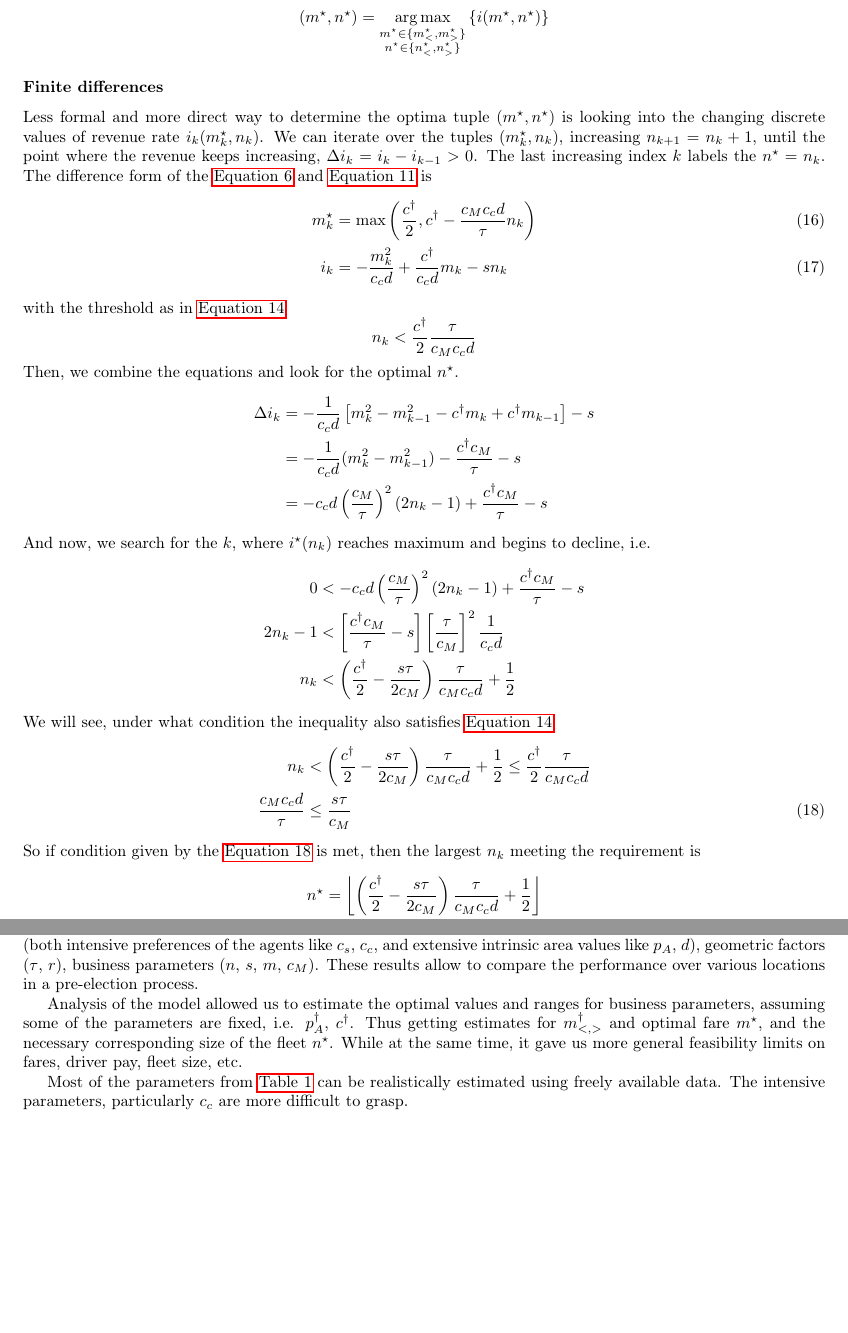
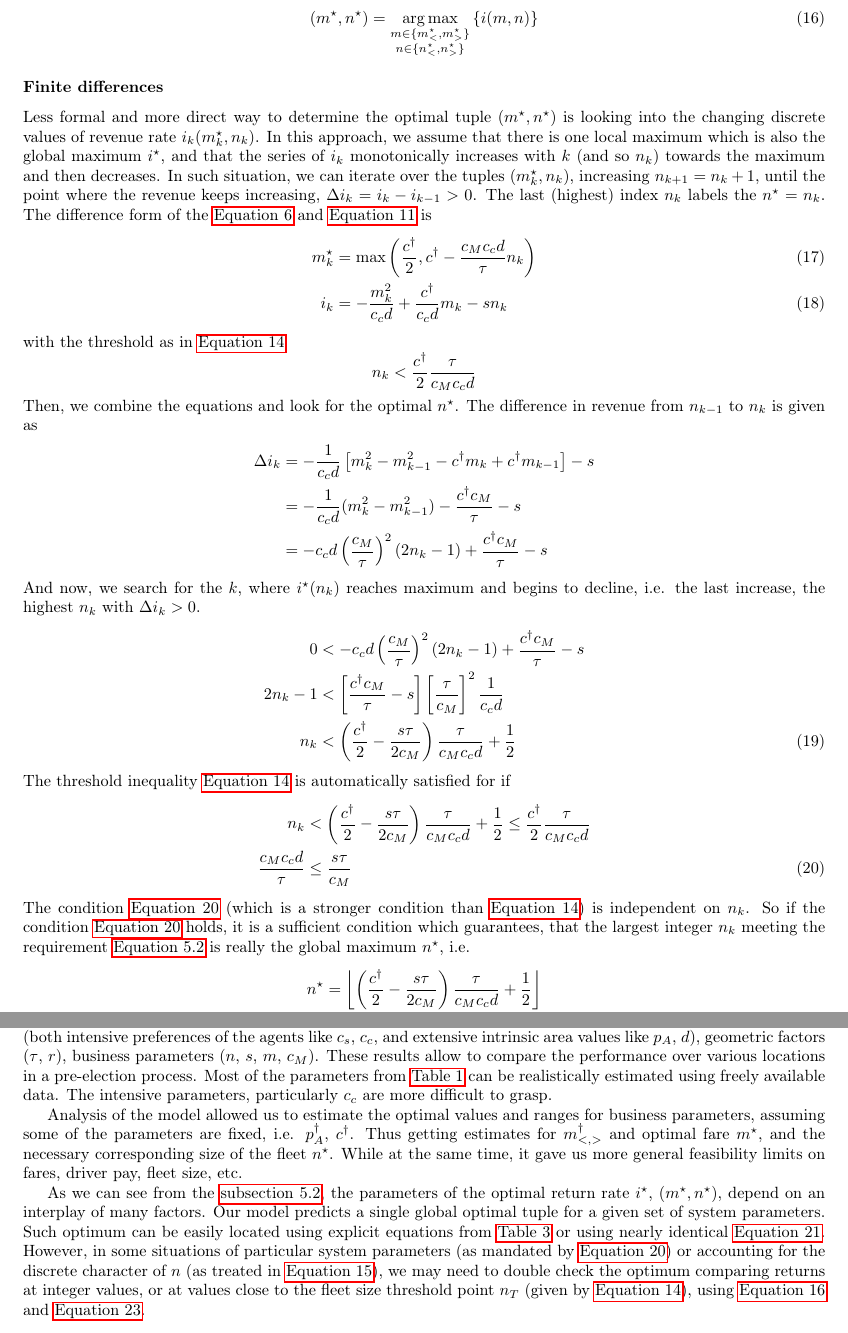
Before and after one commit to smitdaniel/zeromodel, a LaTeX document (zeromodel.tex): two parts of pages 9 and 10 of 10, joined at a grey line, cut so that both start at the same text, the shorter picture padded with empty space. The pictures show the PDF file zeromodel.pdf that the author committed with the source.

Commit message:
Finished expansion of the last two sections and added a summary paragraph on those in the conclusions section.

```diff
--- a/zeromodel.tex
+++ b/zeromodel.tex
@@ -425 +414,0 @@ For the two zones given by \autoref{tab:twolagrange}, we have the following solu
-		$ \igs=\frac{1}{c_cd}\left[\frac{\cd}{2}\right]\left[\frac{\cd}{2}-\frac{s\tau}{c_M}\right] $
@@ -433,6 +415,6 @@ where we note, that $\ns\in\mathbb{R}$. And that $\ils>\igs$, specifically $$\il
-\begin{figure}[ht]
+\begin{figure}[ht!]
 \centering
-\pgfplotsset{width=0.95\linewidth, height=0.7\linewidth,compat=1.15}
+\pgfplotsset{width=0.95\linewidth, height=0.7\linewidth, compat=1.15}
 	\begin{tikzpicture}
 		\begin{axis}[view={120}{40},
 				domain=0:30, domain y=0:100,
@@ -453,7 +435,7 @@ where we note, that $\ns\in\mathbb{R}$. And that $\ils>\igs$, specifically $$\il
 			\pgfmathsetmacro{\intercept}{50*\n}
 			\pgfmathsetmacro{\limitB}{100-3*\n}
 			\pgfmathsetmacro{\slope}{(-9*\n*\n+250*\n+\intercept)/(100-3*\n)}
-			{\edef\temp{\noexpand\addplot3 [thick, red, domain y=0:\limitB] ( {\n}, {y}, {\slope*y-\intercept} ) node (\nodename) [dot=6pt,draw=red,pos=1]{};}\temp}
+			{\edef\temp{\noexpand\addplot3 [thick, dashed, red, domain y=0:\limitB] ( {\n}, {y}, {\slope*y-\intercept} ) node (\nodename) [dot=6pt,draw=red,pos=1]{};}\temp}
 			}
 		      	\addplot3 [mesh, colormap/viridis, opacity=0.7,restrict z to domain=0:2500]{-(y-50)^2+2500-50*x};
 			\addplot3 [very thick, red, restrict y to domain=50:100,samples=50, shorten >=-0.29ex] ( {x}, {100-3*x}, {-9*x^2+250*x} ) coordinate (ntnode);
@@ -468,4 +450,3 @@ where we note, that $\ns\in\mathbb{R}$. And that $\ils>\igs$, specifically $$\il
 			\draw [dotted, red, thick] (axis cs: 16.6666, 100, 0) -- (ntground) -- (axis cs: 30, 50, 0);
 		\end{axis}
 	\end{tikzpicture}
-	\caption{Illustration of the Lagrange multiplier solution. The mesh illustrates the revenue rate $i$ for the given car pool $n$ and pricing $m$. The red thick curve is the constraint of the optimal pricing given car fleet size---note that after the point $n_T$, there is no reason to increase the fleet size. The highest revenue rate $i^\star$ is marked by the blue dot. The nearest integer values are annotated as $\ns_<$ and $\ns_>$. The straight red lines represent the revenue rate for a fully exploited fleet of a given size, analogical to \autoref{gr:revenue}.}
@@ -474,3 +468,11 @@ where we note, that $\ns\in\mathbb{R}$. And that $\ils>\igs$, specifically $$\il
+		$ \ils=\frac{1}{c_cd} \left[\frac{\cd}{2}-\frac{s\tau}{2c_M}\right]^2$	&
+		$ \igs=\frac{1}{c_cd}\left[\frac{\cd}{2}\right]\left[\frac{\cd}{2}-\frac{s\tau}{c_M}\right] $
+	\end{tabular}
+	\caption{The optimization shows that there is a local maximum for $i$ if $n<n_T$, and that a local extrema does not exist for $n\geq n_T$, and so it is maximal at the point $\argmax\limits_{(m,n)} i(m,n)= (\frac{\cd}{2},n_T)$. If we compare the return rates, we see that $\ils>\igs$.}
+	\label{tab:twolagrangesolution}
+\end{table}
+
+where we note, that $\ns\in\mathbb{R}$. And that $\ils>\igs$, specifically $$\ils = \igs + \left[\frac{s\tau}{2c_M}\right]^2.$$  We will therefore consider $$\ns=\left[\frac{\cd}{2}-\frac{s\tau}{2c_M}\right]\frac{\tau}{c_Mc_cd}<n_T$$ to be the correct global real estimate of the optimal integer size of the fleet $\ns_i$.
 
 To correctly account for the discrete feature of $\ns$, we define two integers
 \def\nsd{\left(\frac{\cd}{2}-\frac{s\tau}{2c_M}\right)\frac{\tau}{c_Mc_cd}}
@@ -478,12 +480,12 @@ To correctly account for the discrete feature of $\ns$, we define two integers
 	n^\star_{<,>} = \left\{\floor*{\nsd}, \ceil*{\nsd}\right\}\label{eq:twons}
 \end{equation}
 where we used \emph{floor} $\floor*{.}$ and \emph{ceil} $\ceil*{.}$ functions respectively. To each of those correspond $\ms_<$ and $\ms_>$ according to \autoref{eq:mscomplete}. The optimal of the two is given by
-\begin{equation*}
-	(\ms,\ns)=\argmax\limits_{\substack{\ms\in\{\ms_<,\ms_>\} \\ \ns\in\{\ns_<,\ns_>\}}}\left\{i(\ms,\ns)\right\}
-\end{equation*}
+\begin{equation}
+	(\ms,\ns)=\argmax\limits_{\substack{m\in\{\ms_<,\ms_>\} \\ n\in\{\ns_<,\ns_>\}}}\left\{i(m,n)\right\} \label{eq:argmaxlagrange}
+\end{equation}
 
 \subsubsection{Finite differences}
-Less formal and more direct way to determine the optima tuple $(\ms,\ns)$ is looking into the changing discrete values of revenue rate $i_k(m^\star_k,n_k)$. We can iterate over the tuples $(\ms_k,n_k)$, increasing $n_{k+1}=n_k+1$, until the point where the revenue keeps increasing, $\Delta i_k=i_k-i_{k-1}>0$. The last increasing index $k$ labels the $\ns=n_k$. The difference form of the \autoref{eq:revenuerate} and \autoref{eq:mscomplete} is
+Less formal and more direct way to determine the optimal tuple $(\ms,\ns)$ is looking into the changing discrete values of revenue rate $i_k(m^\star_k,n_k)$. In this approach, we assume that there is one local maximum which is also the global maximum $i^\star$, and that the series of $i_k$ monotonically increases with $k$ (and so $n_k$) towards the maximum and then decreases. In such situation, we can iterate over the tuples $(\ms_k,n_k)$, increasing $n_{k+1}=n_k+1$, until the point where the revenue keeps increasing, $\Delta i_k=i_k-i_{k-1}>0$. The last (highest) index $n_k$ labels the $\ns=n_k$. The difference form of the \autoref{eq:revenuerate} and \autoref{eq:mscomplete} is
 \begin{align}
 	\ms_k&=\max\left(\frac{\cd}{2},\cd - \ccd n_k\right) \label{eq:diffmnrel}\\
 	i_k&=-\frac{m_k^2}{c_cd}+\frac{\cd}{c_cd}m_k-sn_k \label{eq:diffincome}
@@ -492,24 +494,24 @@ with the threshold as in \autoref{eq:threshn}
 \begin{equation*}
 	n_k < \frac{\cd}{2} \frac{\tau}{c_Mc_cd}
 \end{equation*}
-Then, we combine the equations and look for the optimal $\ns$.
+Then, we combine the equations and look for the optimal $\ns$. The difference in revenue from $n_{k-1}$ to $n_k$ is given as
 \begin{align*}
 	\Delta i_k	&=-\frac{1}{c_cd}\left[m_k^2-m_{k-1}^2 -\cd m_k +\cd m_{k-1}\right] - s\\
 			&=-\frac{1}{c_cd}(m_k^2-m_{k-1}^2)-\frac{\cd c_M}{\tau}-s\\
 			&=-c_cd\left(\frac{c_M}{\tau}\right)^2(2n_k-1)+\frac{\cd c_M}{\tau}-s
 \end{align*}
-And now, we search for the $k$, where $i^\star(n_k)$ reaches maximum and begins to decline, i.e.
-\begin{align*}
-	0&<-c_cd\left(\frac{c_M}{\tau}\right)^2(2n_k-1)+\frac{\cd c_M}{\tau}-s\\
-	2n_k-1&<\left[\frac{\cd c_M}{\tau}-s\right]\left[\frac{\tau}{c_M}\right]^2\frac{1}{c_cd}\\
-	n_k&<\left(\frac{\cd}{2}-\frac{s\tau}{2c_M}\right)\frac{\tau}{c_Mc_c d}+\frac{1}{2}
-\end{align*}
-We will see, under what condition the inequality also satisfies \autoref{eq:threshn}
+And now, we search for the $k$, where $i^\star(n_k)$ reaches maximum and begins to decline, i.e. the last increase, the highest $n_k$ with $\Delta i_k>0$.
+\begin{align}
+	0&<-c_cd\left(\frac{c_M}{\tau}\right)^2(2n_k-1)+\frac{\cd c_M}{\tau}-s \nonumber\\
+	2n_k-1&<\left[\frac{\cd c_M}{\tau}-s\right]\left[\frac{\tau}{c_M}\right]^2\frac{1}{c_cd} \nonumber\\
+	n_k&<\left(\frac{\cd}{2}-\frac{s\tau}{2c_M}\right)\frac{\tau}{c_Mc_c d}+\frac{1}{2} \label{eq:maxnk}
+\end{align}
+The threshold inequality \autoref{eq:threshn} is automatically satisfied for \label{eq:maxnk} if
 \begin{align}
 	n_k&<\left(\frac{\cd}{2}-\frac{s\tau}{2c_M}\right)\frac{\tau}{c_Mc_c d}+\frac{1}{2} \leq  \frac{\cd}{2} \frac{\tau}{c_Mc_cd} \nonumber\\
 	\ccd &\leq \frac{s\tau}{c_M} \label{eq:ndiscond}
 \end{align}
-So if condition given by the \autoref{eq:ndiscond} is met, then the largest $n_k$ meeting the requirement is
+The condition \autoref{eq:ndiscond} (which is a stronger condition than \autoref{eq:threshn}) is independent on $n_k$. So if the condition \autoref{eq:ndiscond} holds, it is a sufficient condition which guarantees, that the largest integer $n_k$ meeting the requirement \autoref{eq:maxnk} is really the global maximum $\ns$, i.e.
 \begin{align}
 	\ns&=\floor*{\left(\frac{\cd}{2}-\frac{s\tau}{2c_M}\right)\frac{\tau}{c_Mc_c d}+\frac{1}{2}}\nonumber\\
 	\ns&=\nint*{\left(\frac{\cd}{2}-\frac{s\tau}{2c_M}\right)\frac{\tau}{c_Mc_c d}}\label{eq:roundn}
@@ -524,3 +526,4 @@ We will denote such maximum coordinates $\ns_T$ and $\ms_T$.
 
 In general, if \autoref{eq:ndiscond} is not met, the optimal car fleet is given as
 \begin{equation}
+	(\ms,\ns)=\argmax\limits_{\substack{n\in\{\ns_T, \ns_\text{loc}\} \\ {m\in\{\ms_T, \ms_\text{loc}\}}}} \{i(m,n)\} \label{eq:generaln}
@@ -531,12 +533,10 @@ and the corresponding $\ms$ by  \autoref{eq:diffmnrel}. So, \autoref{eq:ndiscond
 \section{Conclusion}
 Only the very basic model was presented, which describes one particular feeding corridor during peak time window, when most of the descriptors can be approximated as time-independent. The peak time is also the time of most intensive movement, and so the most interesting part of the day. The model is deterministic and simplistic. Simple models give us initial analytical insight into more complex versions of those problems.
 
-We have shown that the transport system described by a short list of quasi-static parameters (see \autoref{tab:descriptors}) and their simple inter-relation  can serve as a basic model of a feeding corridor, considering its demographic factors (both intensive preferences of the agents like $c_s$, $c_c$, and extensive intrinsic area values like $p_A$, $d$), geometric factors ($\tau$, $r$), business parameters ($n$, $s$, $m$, $c_M$). These results allow to compare the performance over various locations in a pre-election process.
+We have shown that the transport system described by a short list of quasi-static parameters (see \autoref{tab:descriptors}) and their simple inter-relation  can serve as a basic model of a feeding corridor, considering its demographic factors (both intensive preferences of the agents like $c_s$, $c_c$, and extensive intrinsic area values like $p_A$, $d$), geometric factors ($\tau$, $r$), business parameters ($n$, $s$, $m$, $c_M$). These results allow to compare the performance over various locations in a pre-election process. Most of the parameters from \autoref{tab:descriptors} can be realistically estimated using freely available data. The intensive parameters, particularly $c_c$ are more difficult to grasp.
 
 Analysis of the model allowed us to estimate the optimal values and ranges for business parameters, assuming some of the parameters are fixed, i.e. $\pd$, $\cd$. Thus getting estimates for $\md_{<,>}$ and optimal fare $\ms$, and the necessary corresponding size of the fleet $n^{\star}$. While at the same time, it gave us more general feasibility limits on fares, driver pay, fleet size, etc.
 
-Most of the parameters from \autoref{tab:descriptors} can be realistically estimated using freely available data. The intensive parameters, particularly $c_c$ are more difficult to grasp.
-
-
+As we can see from the \autoref{ss:maxretrate}, the parameters of the optimal return rate $i^\star$, $(\ms,\ns)$, depend on an interplay of many factors. Our model predicts a single global optimal tuple for a given set of system parameters. Such optimum can be easily located using explicit equations from \autoref{tab:twolagrangesolution} or using nearly identical \autoref{eq:roundn}. However, in some situations of particular system parameters (as mandated by \autoref{eq:ndiscond}) or accounting for the discrete character of $n$ (as treated in \autoref{eq:twons}), we may need to double check the optimum comparing returns at integer values, or at values close to the fleet size threshold point $n_T$ (given by \autoref{eq:threshn}), using \autoref{eq:argmaxlagrange} and \autoref{eq:generaln}.
 
 \end{document}
```
Also changed, not shown: zeromodel.pdf, zeromodel.tex (63 more changed lines).
